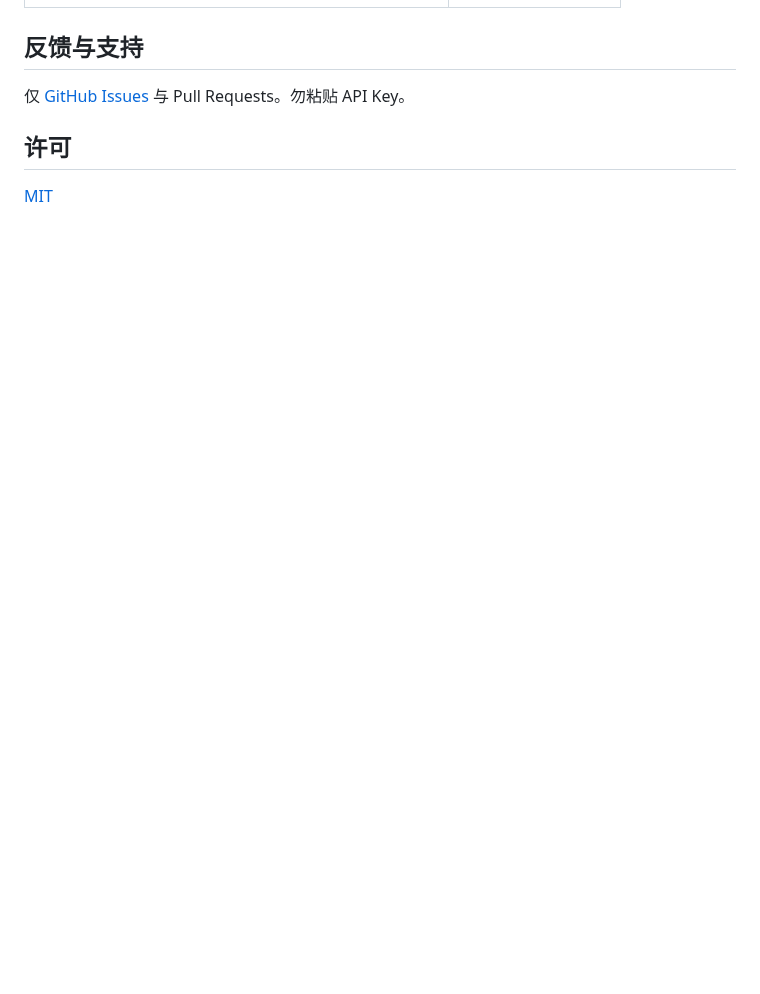
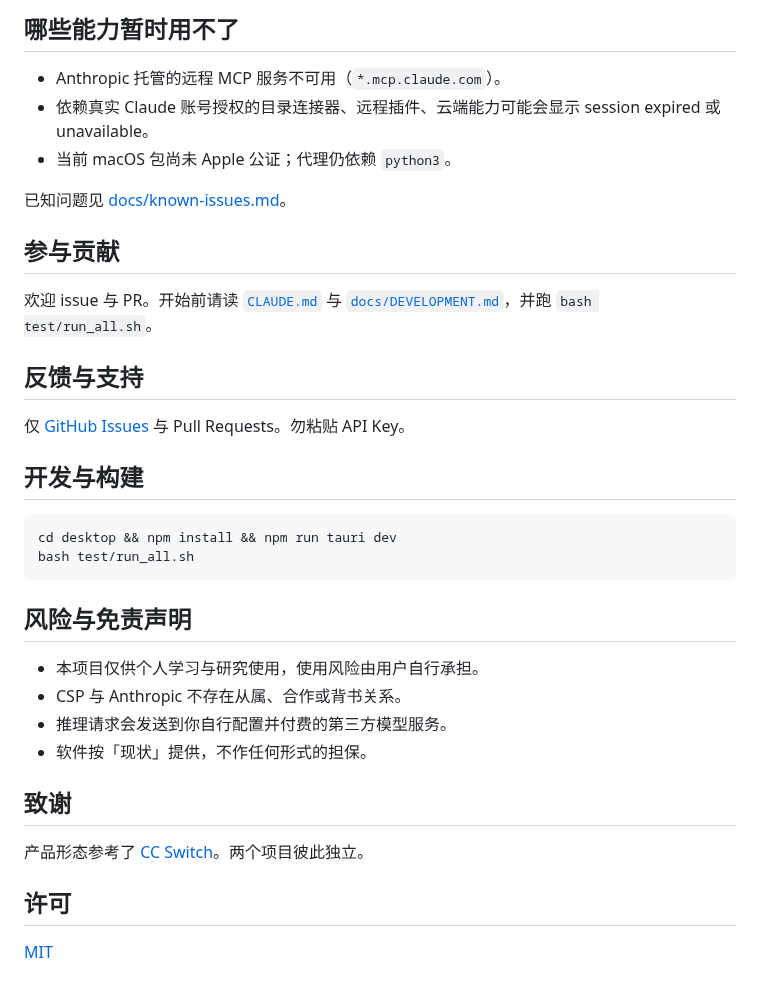
Before and after one commit to counterfactual5/Claude-Science-Proxy, a Markdown page: README.zh.md, the part around one of its changes. Drawn GitHub-style; blank space fills up the shorter version.

````diff
--- a/README.zh.md
+++ b/README.zh.md
@@ -92,8 +153,37 @@ CSP 做的是本地运行控制：
+## 哪些能力暂时用不了
+
+- Anthropic 托管的远程 MCP 服务不可用（`*.mcp.claude.com`）。
+- 依赖真实 Claude 账号授权的目录连接器、远程插件、云端能力可能会显示 session expired 或 unavailable。
+- 当前 macOS 包尚未 Apple 公证；代理仍依赖 `python3`。
+
+已知问题见 [docs/known-issues.md](./docs/known-issues.md)。
+
+## 参与贡献
+
+欢迎 issue 与 PR。开始前请读 [`CLAUDE.md`](./CLAUDE.md) 与 [`docs/DEVELOPMENT.md`](./docs/DEVELOPMENT.md)，并跑 `bash test/run_all.sh`。
 
 ## 反馈与支持
 
 仅 [GitHub Issues](https://github.com/counterfactual5/Claude-Science-Proxy/issues) 与 Pull Requests。勿粘贴 API Key。
 
+## 开发与构建
+
+```bash
+cd desktop && npm install && npm run tauri dev
+bash test/run_all.sh
+```
+
+## 风险与免责声明
+
+- 本项目仅供个人学习与研究使用，使用风险由用户自行承担。
+- CSP 与 Anthropic 不存在从属、合作或背书关系。
+- 推理请求会发送到你自行配置并付费的第三方模型服务。
+- 软件按「现状」提供，不作任何形式的担保。
+
+## 致谢
+
+产品形态参考了 [CC Switch](https://github.com/farion1231/cc-switch)。两个项目彼此独立。
+
 ## 许可
 
 [MIT](./LICENSE)
````
Also changed, not shown: other parts of README.zh.md (+81 -20 lines).
